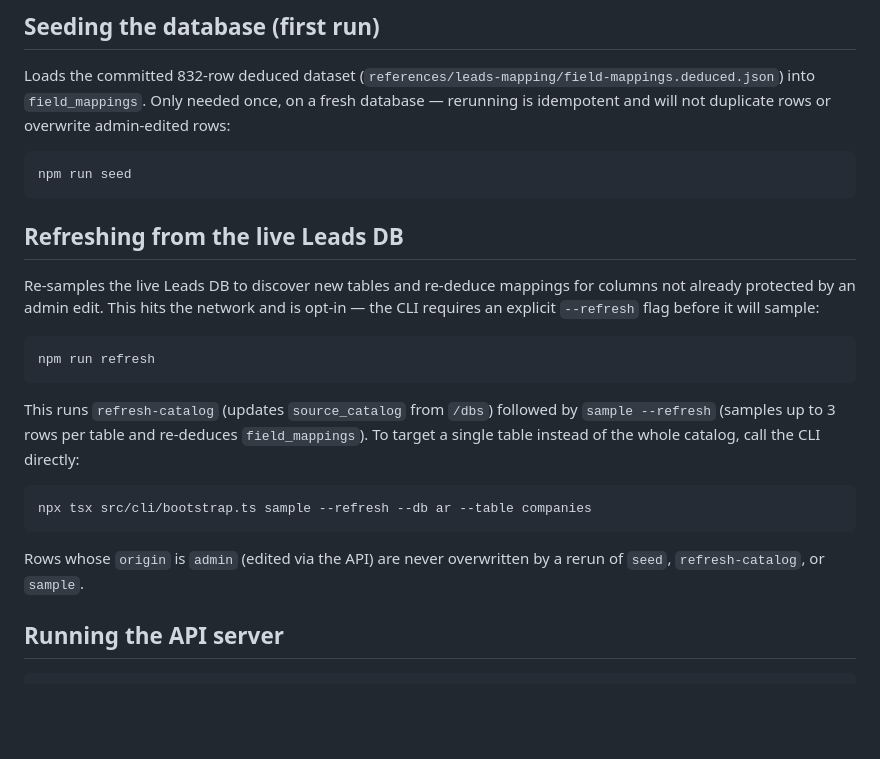
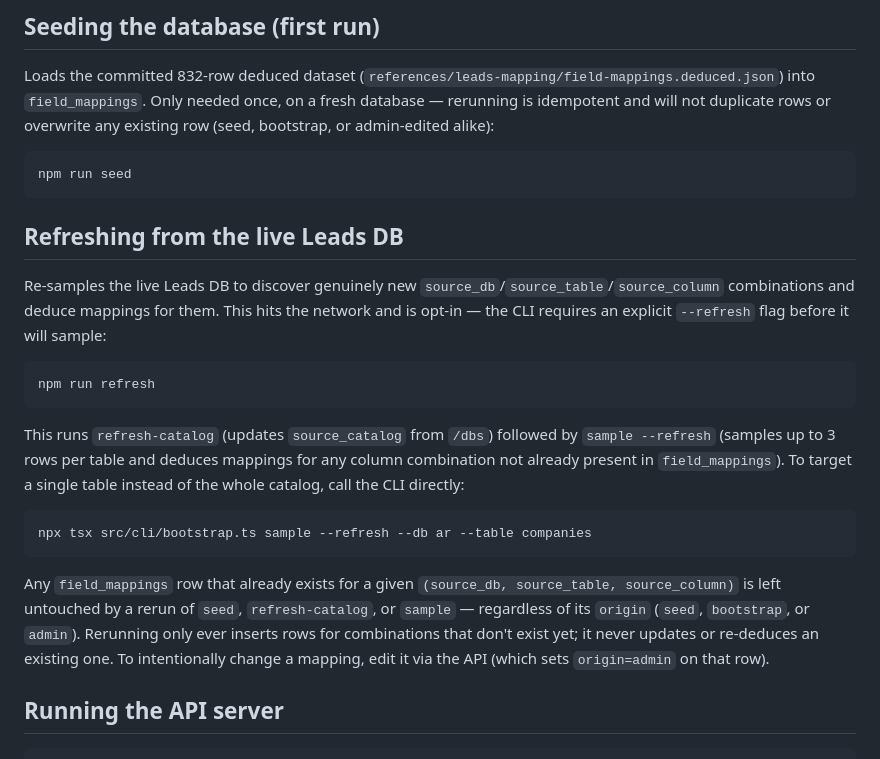
Before and after one commit to camiloagredaAJAW/AJAW-DATA-MIGRATION, a Markdown page: docs/mapping-bootstrap.md, the part around the change. Rendered like a GitHub page; blank space fills up the shorter version.

Commit message:
docs: correct refresh/reseed protection description
Docs described the pre-fix behavior (only origin=admin rows protected).
Updated to reflect that any existing field_mappings row is now left
untouched by seed/refresh-catalog/sample, regardless of origin.

````diff
--- a/docs/mapping-bootstrap.md
+++ b/docs/mapping-bootstrap.md
@@ -46,7 +46,8 @@ Safe to rerun — already-applied migrations are skipped.
 Loads the committed 832-row deduced dataset
 (`references/leads-mapping/field-mappings.deduced.json`) into
 `field_mappings`. Only needed once, on a fresh database — rerunning is
-idempotent and will not duplicate rows or overwrite admin-edited rows:
+idempotent and will not duplicate rows or overwrite any existing row
+(seed, bootstrap, or admin-edited alike):
 
 ```bash
 npm run seed
@@ -54,26 +55,31 @@ npm run seed
 
 ## Refreshing from the live Leads DB
 
-Re-samples the live Leads DB to discover new tables and re-deduce mappings
-for columns not already protected by an admin edit. This hits the network
-and is opt-in — the CLI requires an explicit `--refresh` flag before it will
-sample:
+Re-samples the live Leads DB to discover genuinely new
+`source_db`/`source_table`/`source_column` combinations and deduce mappings
+for them. This hits the network and is opt-in — the CLI requires an explicit
+`--refresh` flag before it will sample:
 
 ```bash
 npm run refresh
 ```
 
 This runs `refresh-catalog` (updates `source_catalog` from `/dbs`) followed
-by `sample --refresh` (samples up to 3 rows per table and re-deduces
-`field_mappings`). To target a single table instead of the whole catalog,
-call the CLI directly:
+by `sample --refresh` (samples up to 3 rows per table and deduces mappings
+for any column combination not already present in `field_mappings`). To
+target a single table instead of the whole catalog, call the CLI directly:
 
 ```bash
 npx tsx src/cli/bootstrap.ts sample --refresh --db ar --table companies
 ```
 
-Rows whose `origin` is `admin` (edited via the API) are never overwritten by
-a rerun of `seed`, `refresh-catalog`, or `sample`.
+Any `field_mappings` row that already exists for a given
+`(source_db, source_table, source_column)` is left untouched by a rerun of
+`seed`, `refresh-catalog`, or `sample` — regardless of its `origin`
+(`seed`, `bootstrap`, or `admin`). Rerunning only ever inserts rows for
+combinations that don't exist yet; it never updates or re-deduces an
+existing one. To intentionally change a mapping, edit it via the API (which
+sets `origin=admin` on that row).
 
 ## Running the API server
 
````
